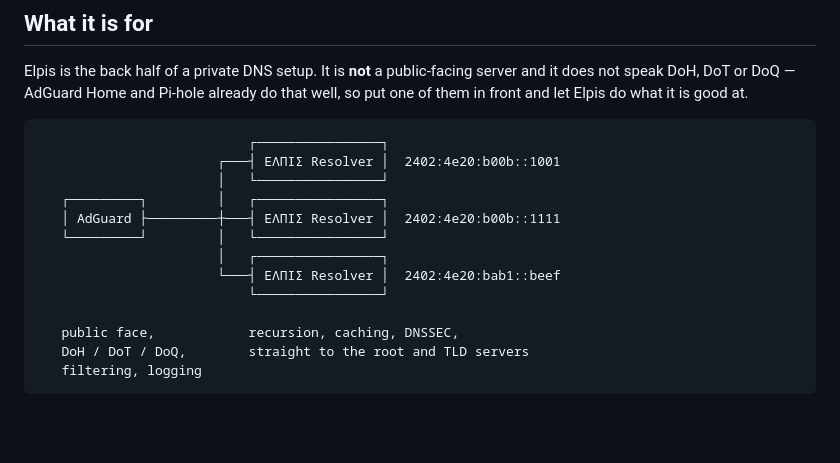
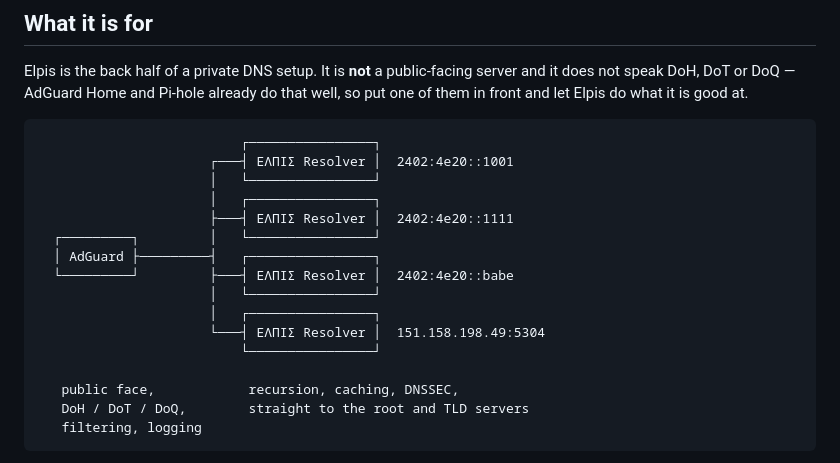
Before and after one commit to PururinCollective/elpis-resolver, a Markdown page: README.md, the part around the change. GitHub-like rendering; blank space fills up the shorter version.

````diff
--- a/README.md
+++ b/README.md
@@ -26,15 +26,18 @@ already do that well, so put one of them in front and let Elpis do what it is
 good at.
 
 ```
-                           ┌────────────────┐
-                       ┌───┤ ΕΛΠΙΣ Resolver │  2402:4e20:b00b::1001
-                       │   └────────────────┘
-   ┌─────────┐         │   ┌────────────────┐
-   │ AdGuard ├─────────┼───┤ ΕΛΠΙΣ Resolver │  2402:4e20:b00b::1111
-   └─────────┘         │   └────────────────┘
-                       │   ┌────────────────┐
-                       └───┤ ΕΛΠΙΣ Resolver │  2402:4e20:bab1::beef
-                           └────────────────┘
+                          ┌────────────────┐
+                      ┌───┤ ΕΛΠΙΣ Resolver │  2402:4e20::1001
+                      │   └────────────────┘
+                      │   ┌────────────────┐
+                      ├───┤ ΕΛΠΙΣ Resolver │  2402:4e20::1111
+  ┌─────────┐         │   └────────────────┘
+  │ AdGuard ├─────────┤   ┌────────────────┐
+  └─────────┘         ├───┤ ΕΛΠΙΣ Resolver │  2402:4e20::babe
+                      │   └────────────────┘
+                      │   ┌────────────────┐
+                      └───┤ ΕΛΠΙΣ Resolver │  151.158.198.49:5304
+                          └────────────────┘
 
    public face,            recursion, caching, DNSSEC,
    DoH / DoT / DoQ,        straight to the root and TLD servers
````
